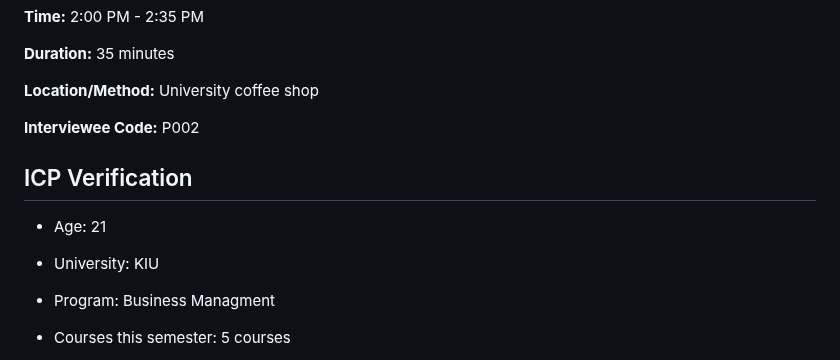
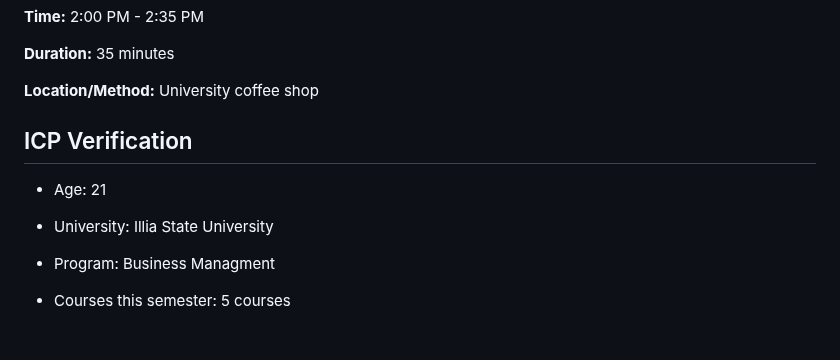
Before and after one commit to XDalexdi/Vertex, a Markdown page: 01-discovery/interview-logs/interview-002.md, the part around the change. GitHub-like rendering; blank space fills up the shorter version.

```diff
--- a/01-discovery/interview-logs/interview-002.md
+++ b/01-discovery/interview-logs/interview-002.md
@@ -12,13 +12,12 @@
 
 **Location/Method:** University coffee shop
 
-**Interviewee Code:** P002
 
 ## ICP Verification
 
 - Age: 21
 
-- University: KIU
+- University: Illia State University
 
 - Program: Business Managment
 
```
